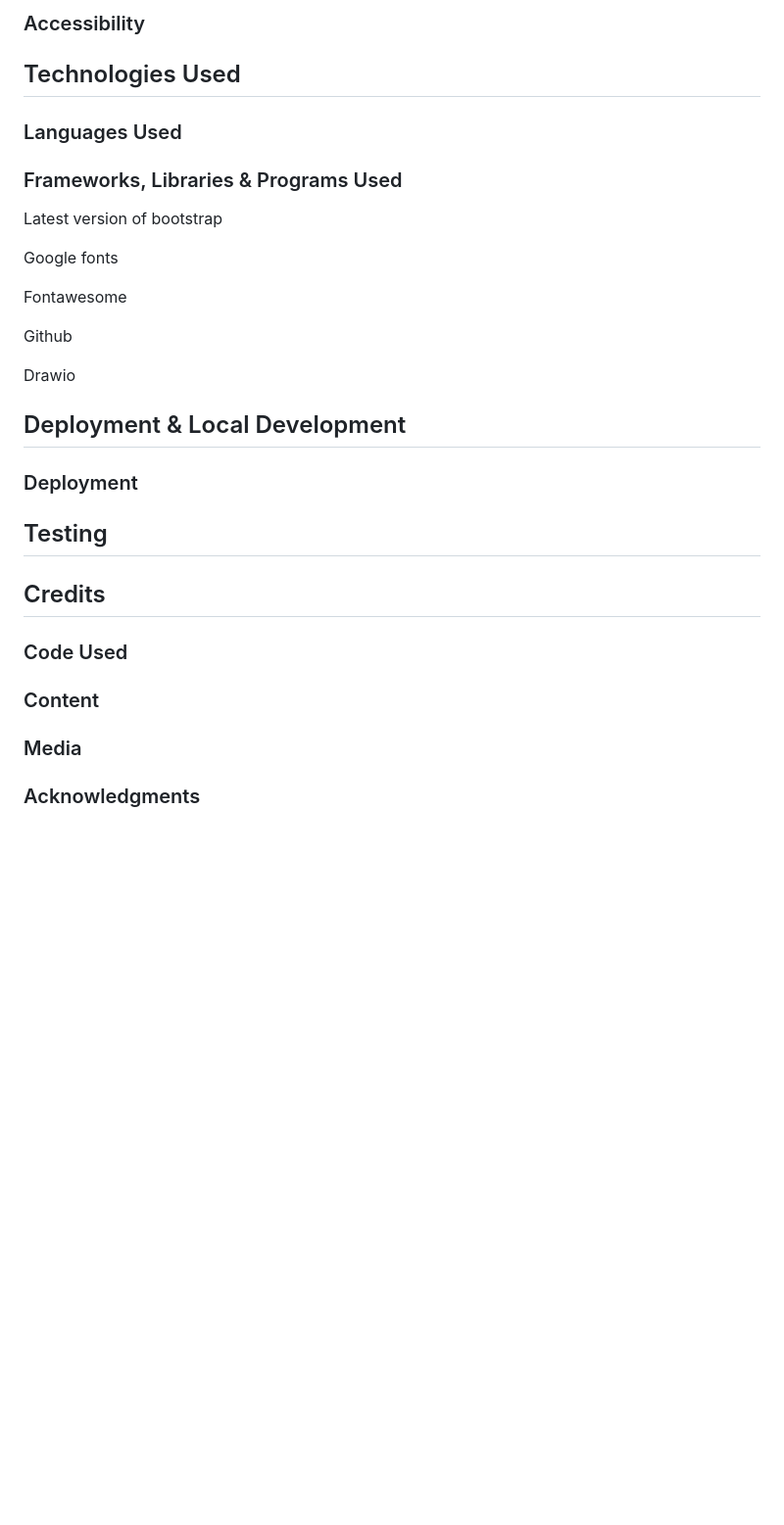
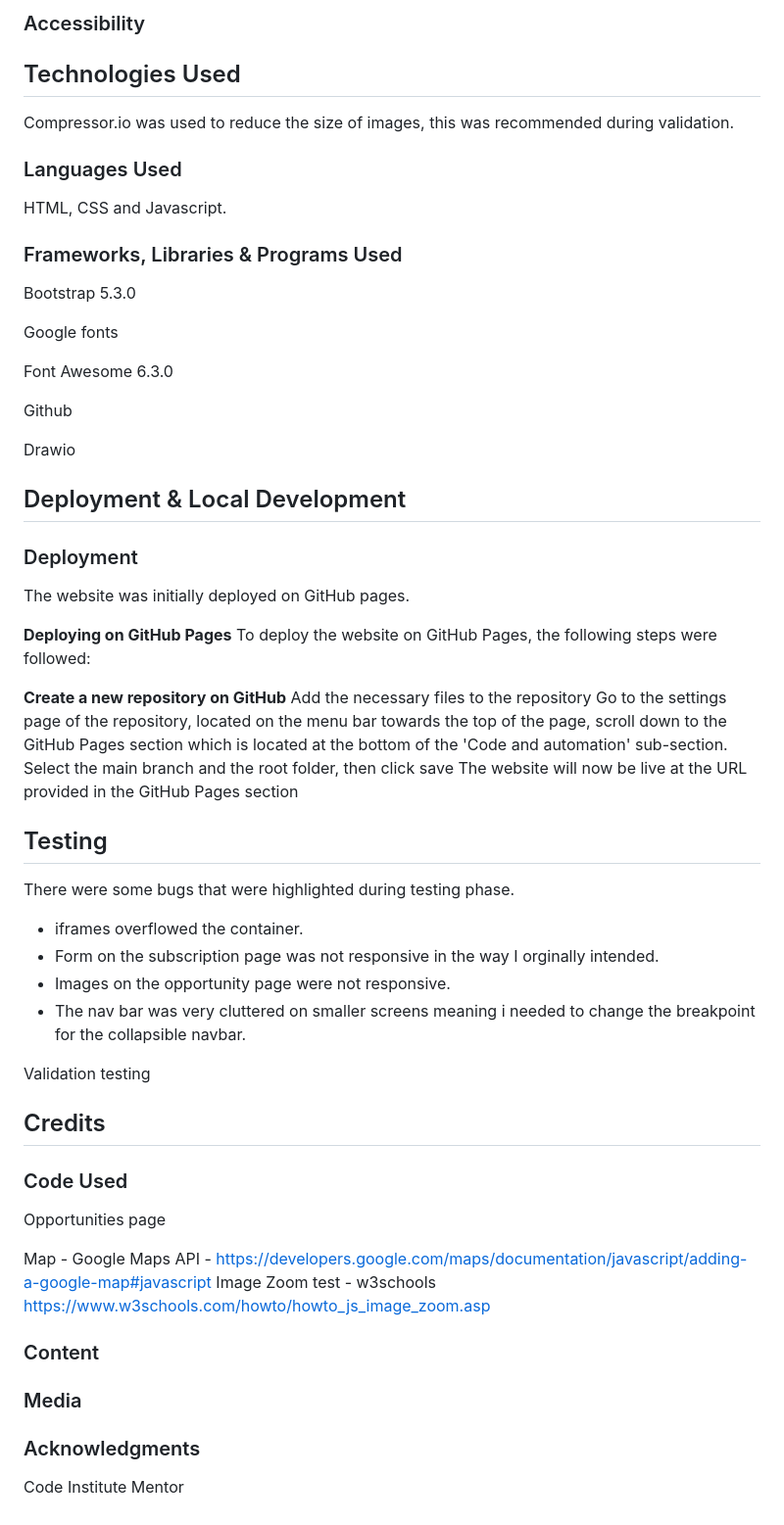
Before and after one commit to ojalaw/INTOL-MP1, a Markdown page: README.md, the part around the change printed below. Shown: that part at 98% size. GitHub-like rendering; blank space fills up the shorter version.

```diff
--- a/README.md
+++ b/README.md
@@ -170,19 +174,20 @@ Historic archive of products, future capabilities will have their own section.
 
 ## Technologies Used
 
+Compressor.io was used to reduce the size of images, this was recommended during validation.
 
 
 ### Languages Used
 
-
+HTML, CSS and Javascript.
 
 ### Frameworks, Libraries & Programs Used
 
-Latest version of bootstrap
+Bootstrap 5.3.0
 
 Google fonts
 
-Fontawesome
+Font Awesome 6.3.0
 
 Github
 
@@ -195,8 +200,30 @@ Drawio
 
 ### Deployment
 
+The website was initially deployed on GitHub pages.
+
+**Deploying on GitHub Pages**
+To deploy the website on GitHub Pages, the following steps were followed:
+
+**Create a new repository on GitHub**
+Add the necessary files to the repository
+Go to the settings page of the repository, located on the menu bar towards the top of the page, scroll down to the GitHub Pages section which is located at the bottom of the 'Code and automation' sub-section.
+Select the main branch and the root folder, then click save
+The website will now be live at the URL provided in the GitHub Pages section
+
 
 ## Testing
+
+There were some bugs that were highlighted during testing phase.
+
+- iframes overflowed the container.
+- Form on the subscription page was not responsive in the way I orginally intended.
+- Images on the opportunity page were not responsive.
+- The nav bar was very cluttered on smaller screens meaning i needed to change the breakpoint for the collapsible navbar.
+
+Validation testing
+
+
 
 
 
@@ -205,6 +232,13 @@ Drawio
 
 
 ### Code Used
+
+Opportunities page
+
+Map - Google Maps API - https://developers.google.com/maps/documentation/javascript/adding-a-google-map#javascript
+Image Zoom test - w3schools https://www.w3schools.com/howto/howto_js_image_zoom.asp
+
+
 
 
 
@@ -217,3 +251,6 @@ Drawio
 
 
 ###  Acknowledgments
+
+Code Institute
+Mentor
```
Also changed, not shown: other parts of README.md (+15 -11 lines), README-images/navbar-readme.png (added), README-images/socials.readme.png (added), 5 other files.
